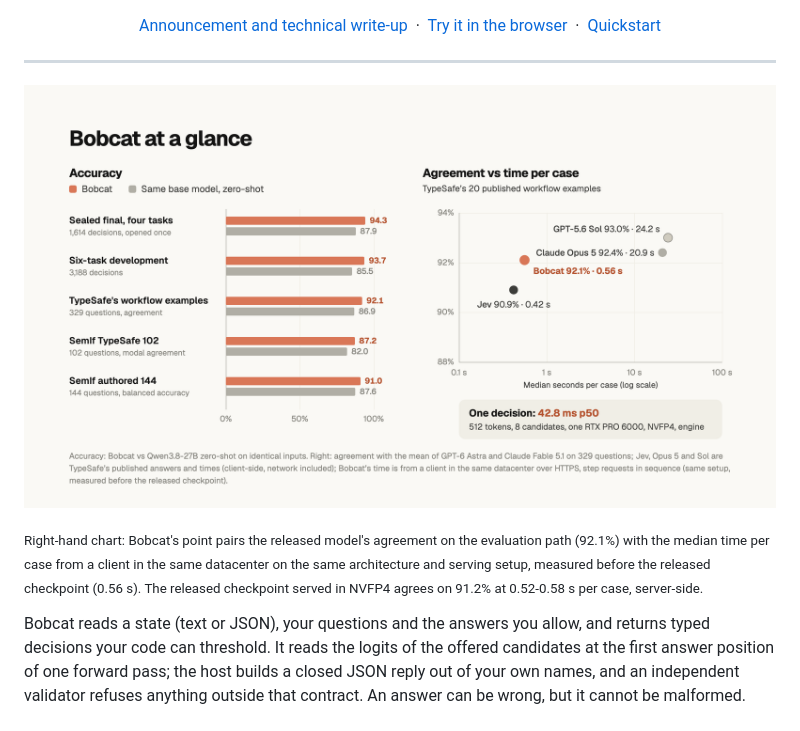
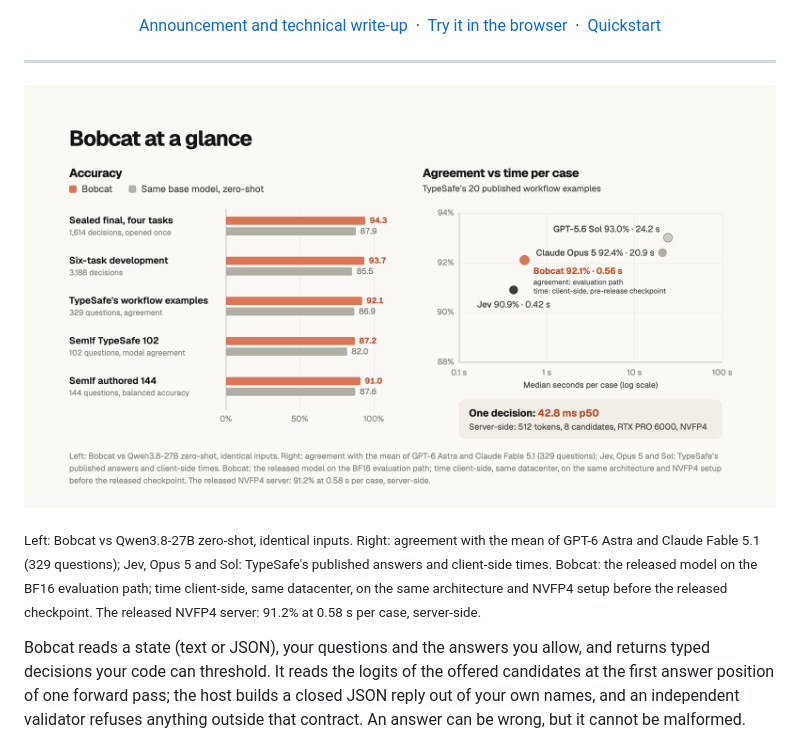
Before and after one commit to foxl-ai/bobcat, a Markdown page: README.md, the part around the change. Rendered like a GitHub page; pictures changed too: assets/readme/bobcat-at-a-glance.png.

Commit message:
README: the blog's at-a-glance figure with both conditions labelled and its caption; NVFP4 card: weights size 20.6 GB

```diff
--- a/README.md
+++ b/README.md
@@ -28,12 +28,12 @@
 
 ---
 
-![Bobcat at a glance. Left, accuracy against the same base model zero-shot on identical inputs: sealed final (four tasks, 1,614 decisions) 94.3% against 87.9%, six-task development 93.7% against 85.5%, TypeSafe's workflow examples 92.1% against 86.9%, SemIf TypeSafe 102 87.2% against 82.0%, SemIf authored 144 91.0% against 87.6%. Right, agreement with TypeSafe's reference against median time per case on TypeSafe's 20 published workflow examples: Jev 90.9% at 0.42 s, Bobcat 92.1% (evaluation path) at 0.56 s (same architecture, from a client in the same datacenter, measured before the released checkpoint), Claude Opus 5 92.4% at 20.9 s, GPT-5.6 Sol 93.0% at 24.2 s. One decision takes 42.8 ms at the median on one RTX PRO 6000 in NVFP4.](assets/readme/bobcat-at-a-glance.png)
+![Bobcat at a glance. Left, accuracy against the same base model zero-shot on identical inputs: four-task sealed final 94.3% against 87.9%, six-task development 93.7% against 85.5%, TypeSafe's workflow examples 92.1% against 86.9%, SemIf TypeSafe 102 87.2% against 82.0%, SemIf authored 144 91.0% against 87.6%. Right, agreement with TypeSafe's reference against median time per case on TypeSafe's 20 published workflow examples, log time axis: Jev 90.9% at 0.42 s client-side as published, Bobcat 92.1% agreement from the evaluation path at 0.56 s client-side from the same datacenter on the same architecture before the released checkpoint, Claude Opus 5 92.4% at 20.9 s, GPT-5.6 Sol 93.0% at 24.2 s. One decision takes 42.8 ms at the median server-side on one RTX PRO 6000 in NVFP4.](assets/readme/bobcat-at-a-glance.png)
 
-<sub>Right-hand chart: Bobcat's point pairs the released model's agreement on the evaluation path (92.1%) with
-the median time per case from a client in the same datacenter on the same architecture and serving setup,
-measured before the released checkpoint (0.56 s). The released checkpoint served in NVFP4 agrees on 91.2% at
-0.52-0.58 s per case, server-side.</sub>
+<sub>Left: Bobcat vs Qwen3.8-27B zero-shot, identical inputs. Right: agreement with the mean of GPT-6 Astra and Claude
+Fable 5.1 (329 questions); Jev, Opus 5 and Sol: TypeSafe's published answers and client-side times. Bobcat: the
+released model on the BF16 evaluation path; time client-side, same datacenter, on the same architecture and NVFP4
+setup before the released checkpoint. The released NVFP4 server: 91.2% at 0.58 s per case, server-side.</sub>
 
 Bobcat reads a state (text or JSON), your questions and the answers you allow, and returns
 typed decisions your code can threshold. It reads the logits of the offered candidates at
```
Also changed, not shown: 1 other file.
